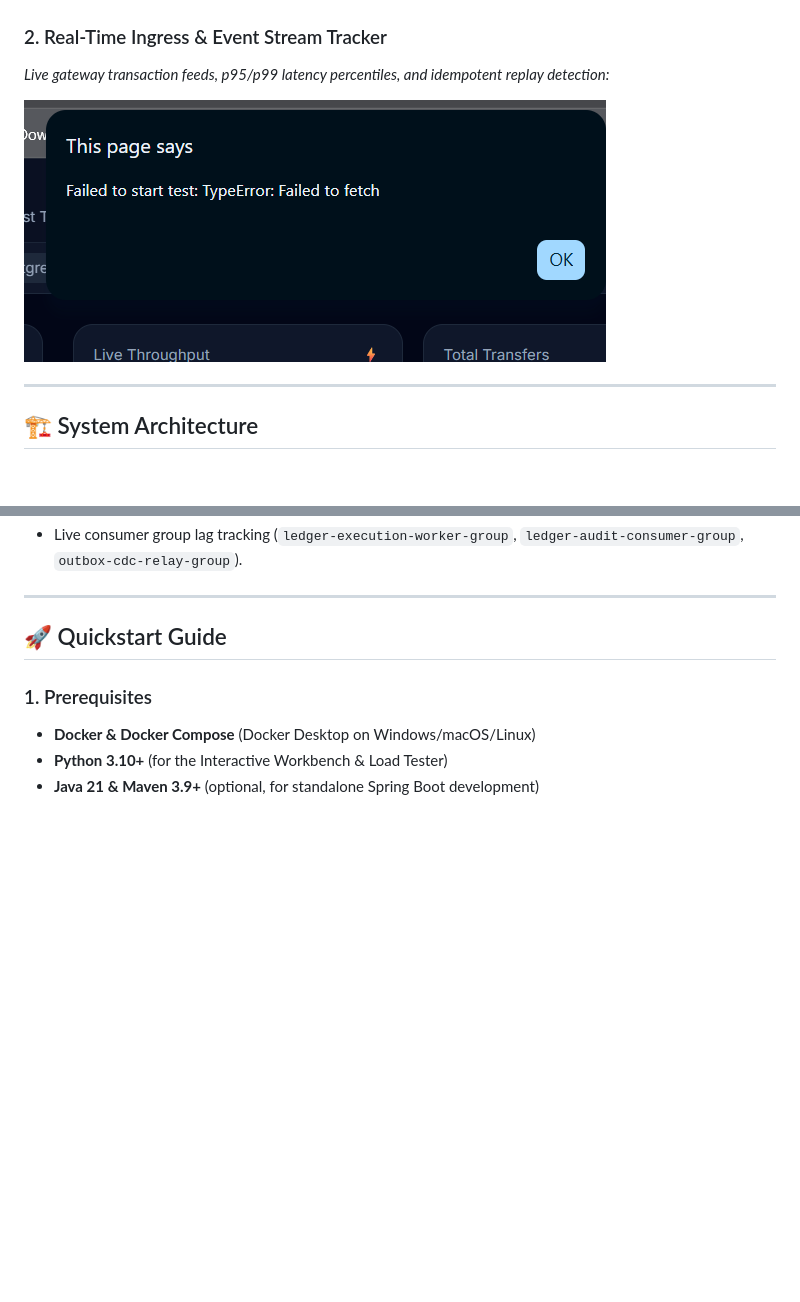
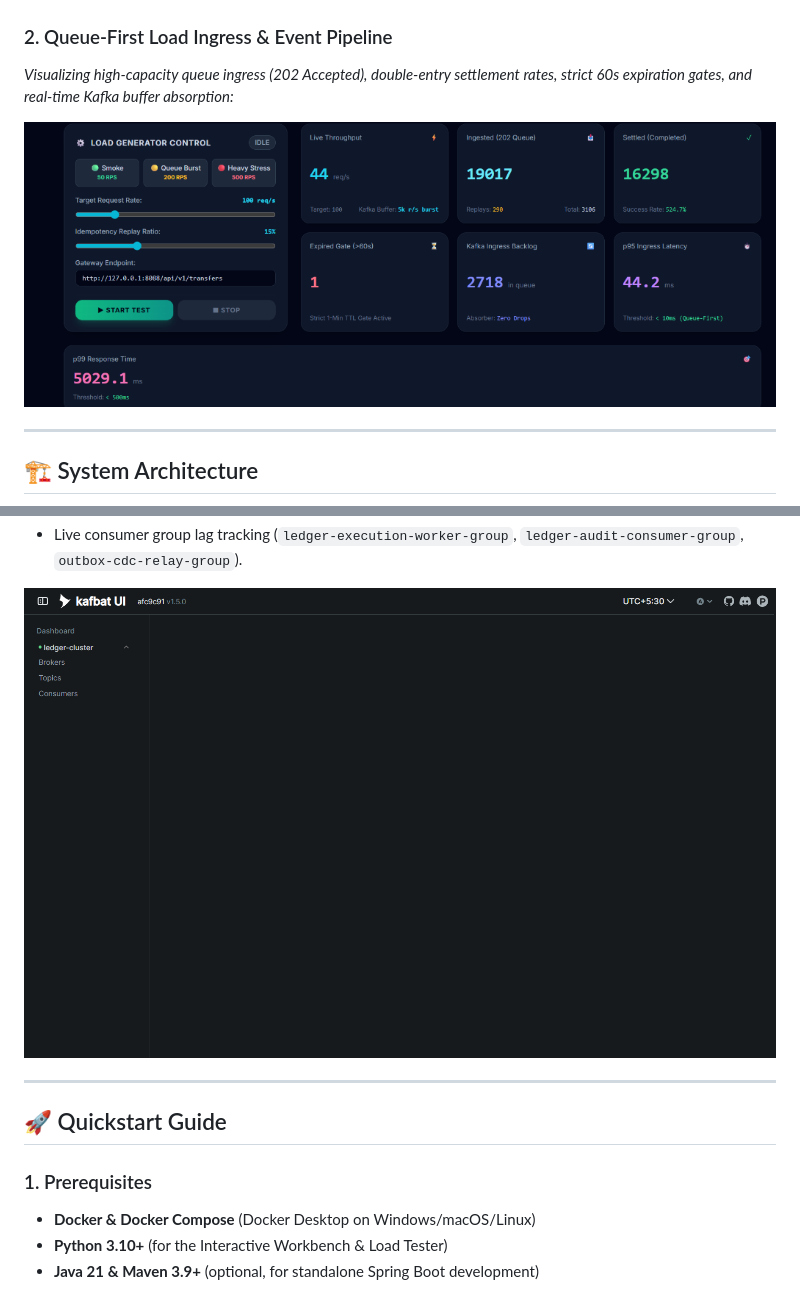
Before and after one commit to rishav9631/payment-ledger-engine, a Markdown page: README.md, 2 parts joined by grey strips. GitHub-like rendering; pictures changed too: docs/images/dashboard-overview.png (deleted), docs/images/kafbat-topics.png (added), docs/images/queue-ingress-workbench.png (added); blank space fills up the shorter version.

```diff
--- a/README.md
+++ b/README.md
@@ -22,10 +22,10 @@
 
 ![Dynamic Cluster Scaling & Load Balancer](docs/images/workbench-cluster-scaling.jpg)
 
-### 2. Real-Time Ingress & Event Stream Tracker
-*Live gateway transaction feeds, p95/p99 latency percentiles, and idempotent replay detection:*
+### 2. Queue-First Load Ingress & Event Pipeline
+*Visualizing high-capacity queue ingress (202 Accepted), double-entry settlement rates, strict 60s expiration gates, and real-time Kafka buffer absorption:*
 
-![Dashboard Overview & Live Stream](docs/images/dashboard-overview.png)
+![Queue-First Ingress Workbench](docs/images/queue-ingress-workbench.png)
 
 ---
 
@@ -113,4 +121,6 @@ Payment UIs typically display a "Processing" state for at most 60 seconds. Trans
 - Live consumer group lag tracking (`ledger-execution-worker-group`, `ledger-audit-consumer-group`, `outbox-cdc-relay-group`).
+
+![Kafbat UI Topic Streams & Partitions](docs/images/kafbat-topics.png)
 
 ---
 
```
Also changed, not shown: other parts of README.md (+28 -20 lines), docs/images/grafana-ledger-dashboard.png (added), docs/images/grafana-sla-dashboard.png (added), docs/images/kafbat-consumers.png (added), 2 other files.
